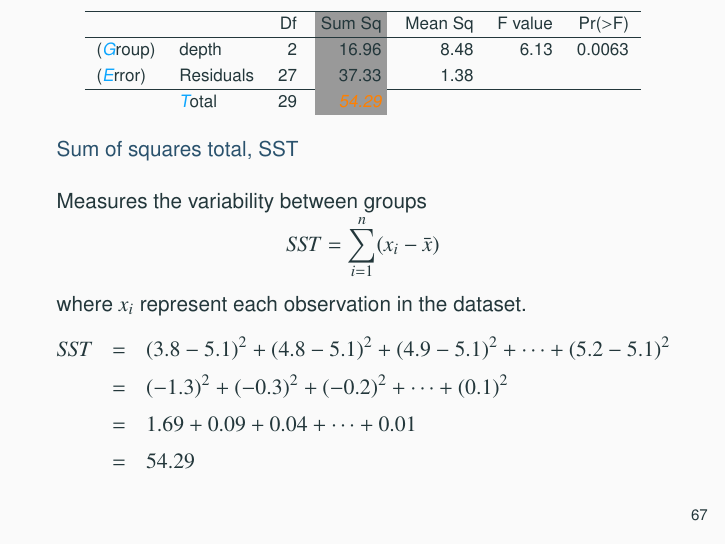
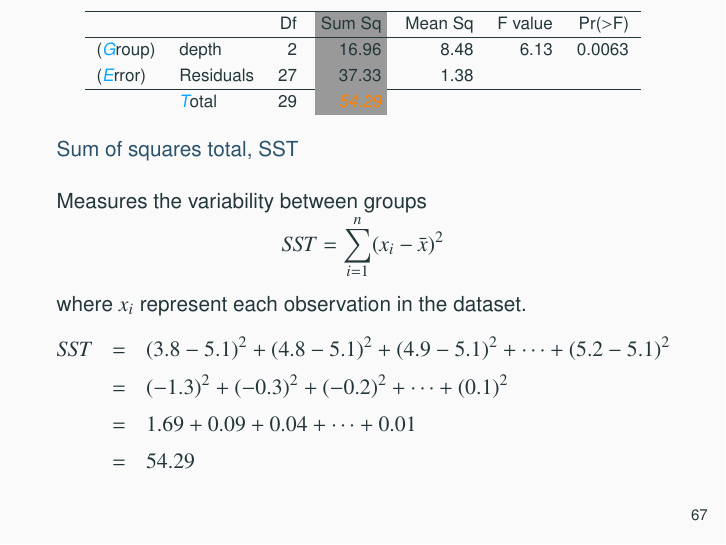
Before and after one commit to OpenIntroStat/openintro-statistics-slides, LaTeX slides (Chp 7/chp7.tex, which reads Chp 7/7-5_anova/7-5_anova.tex): page 183 of 222. Compiled offline with pdfLaTeX.

Commit message:
Fix typo in SST formula

```diff
--- a/Chp 7/7-5_anova/7-5_anova.tex
+++ b/Chp 7/7-5_anova/7-5_anova.tex
@@ -466,7 +466,7 @@ SSG &=& \pr{ 10 \times (6.04 - 5.1)^2 } \\
 {
 Measures the variability between groups
 \vspace{-0.25cm}
-\[ SST = \sum_{i = 1}^{n} (x_i - \bar{x}) \]
+\[ SST = \sum_{i = 1}^{n} (x_i - \bar{x})^2 \]
 where $x_i$ represent each observation in the dataset.
 }
 
```
